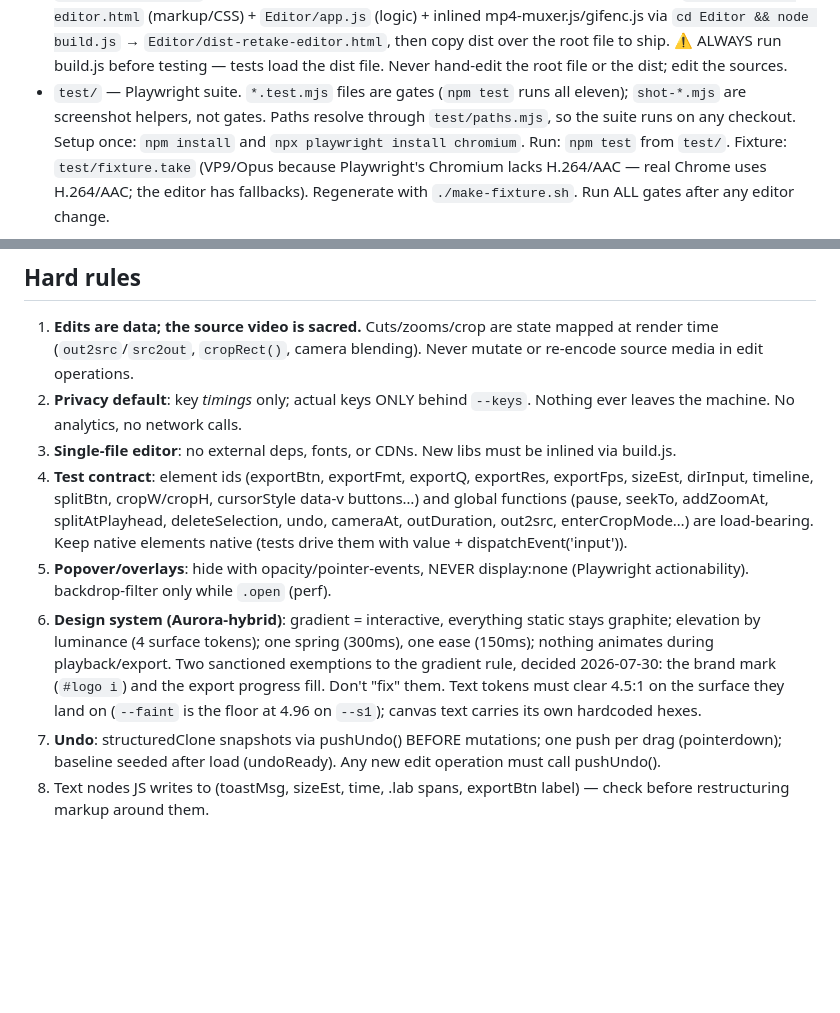
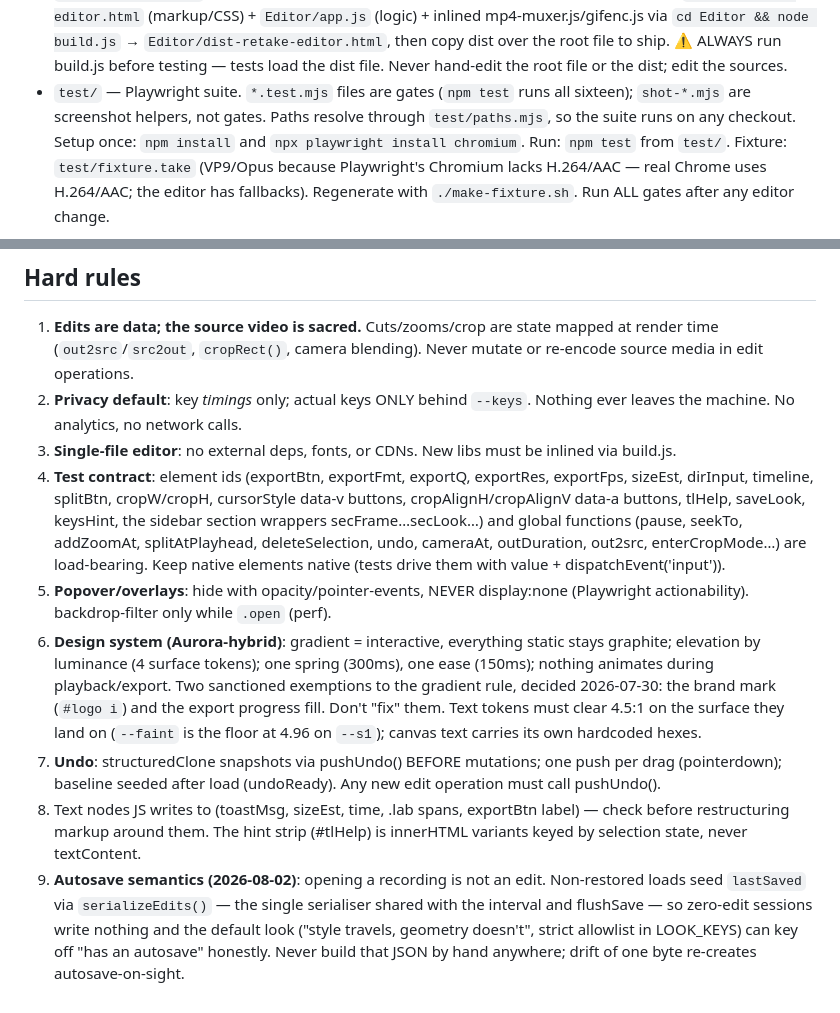
Before and after one commit to tonhaoln/retake, a Markdown page: CLAUDE.md, 2 parts joined by grey strips. GitHub-like rendering; blank space fills up the shorter version.

Commit message:
Contract updated for the new editing surface
Rule 4 gains the new load-bearing ids (align buttons, tlHelp, saveLook,
keysHint, the sidebar section wrappers), rule 8 notes the strip's
innerHTML variants, and a new rule 9 pins the autosave semantics:
opening is not an edit, and serializeEdits() is the only place that
JSON is ever built.

Co-Authored-By: Claude Fable 5 <noreply@anthropic.com>

```diff
--- a/CLAUDE.md
+++ b/CLAUDE.md
@@ -20,7 +20,7 @@ loader keys off bundle contents, never the extension — do not add one).
   ⚠️ ALWAYS run build.js before testing — tests load the dist file.
   Never hand-edit the root file or the dist; edit the sources.
 - `test/` — Playwright suite. `*.test.mjs` files are gates (`npm test` runs
-  all eleven); `shot-*.mjs` are screenshot helpers, not gates. Paths resolve
+  all sixteen); `shot-*.mjs` are screenshot helpers, not gates. Paths resolve
   through `test/paths.mjs`, so the suite runs on any checkout. Setup once:
   `npm install` and `npx playwright install chromium`. Run: `npm test` from
   `test/`. Fixture: `test/fixture.take` (VP9/Opus because Playwright's
@@ -39,10 +39,11 @@ loader keys off bundle contents, never the extension — do not add one).
    inlined via build.js.
 4. **Test contract**: element ids (exportBtn, exportFmt, exportQ, exportRes,
    exportFps, sizeEst, dirInput, timeline, splitBtn, cropW/cropH, cursorStyle data-v
-   buttons…) and global functions (pause, seekTo, addZoomAt, splitAtPlayhead,
-   deleteSelection, undo, cameraAt, outDuration, out2src, enterCropMode…) are
-   load-bearing. Keep native <input> elements native (tests drive them with
-   value + dispatchEvent('input')).
+   buttons, cropAlignH/cropAlignV data-a buttons, tlHelp, saveLook, keysHint,
+   the sidebar section wrappers secFrame…secLook…) and global functions (pause,
+   seekTo, addZoomAt, splitAtPlayhead, deleteSelection, undo, cameraAt,
+   outDuration, out2src, enterCropMode…) are load-bearing. Keep native <input>
+   elements native (tests drive them with value + dispatchEvent('input')).
 5. **Popover/overlays**: hide with opacity/pointer-events, NEVER display:none
    (Playwright actionability). backdrop-filter only while `.open` (perf).
 6. **Design system (Aurora-hybrid)**: gradient = interactive, everything
@@ -56,4 +57,12 @@ loader keys off bundle contents, never the extension — do not add one).
    push per drag (pointerdown); baseline seeded after load (undoReady).
    Any new edit operation must call pushUndo().
 8. Text nodes JS writes to (toastMsg, sizeEst, time, .lab spans, exportBtn
-   label) — check before restructuring markup around them.
+   label) — check before restructuring markup around them. The hint strip
+   (#tlHelp) is innerHTML variants keyed by selection state, never textContent.
+9. **Autosave semantics (2026-08-02)**: opening a recording is not an edit.
+   Non-restored loads seed `lastSaved` via `serializeEdits()` — the single
+   serialiser shared with the interval and flushSave — so zero-edit sessions
+   write nothing and the default look ("style travels, geometry doesn't",
+   strict allowlist in LOOK_KEYS) can key off "has an autosave" honestly.
+   Never build that JSON by hand anywhere; drift of one byte re-creates
+   autosave-on-sight.
```
